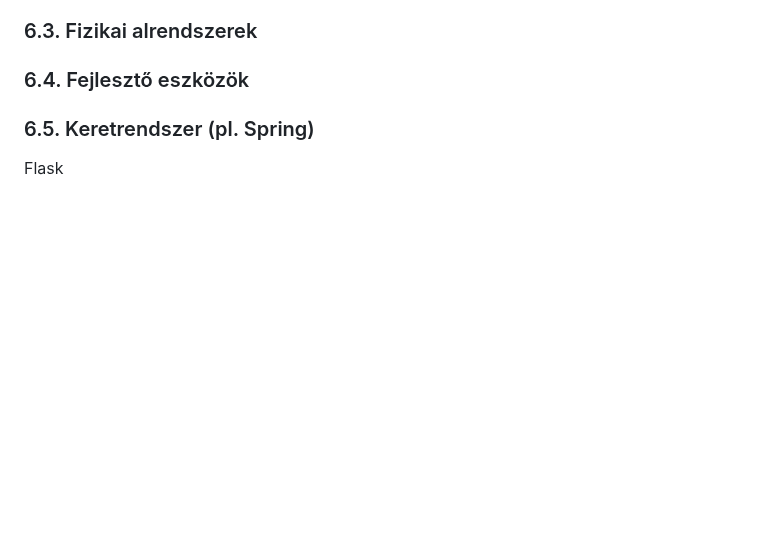
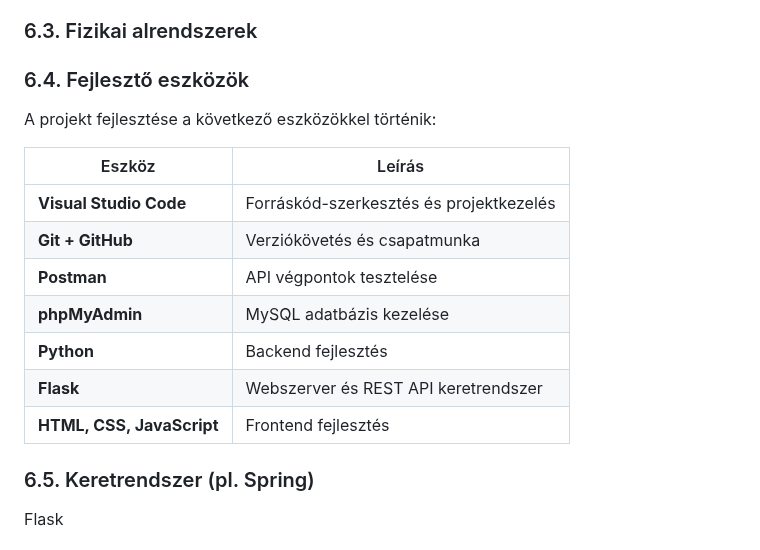
Before and after one commit to KKondor/2025-szfm-big-project, a Markdown page: docs/rendszerterv.md, the part around the change. Rendered like a GitHub page; blank space fills up the shorter version.

Commit message:
docs: update developer tools section in rendszerterv.md

```diff
--- a/docs/rendszerterv.md
+++ b/docs/rendszerterv.md
@@ -196,6 +196,18 @@ A rendszer a **kliens–szerver architektúrát** követi: a Flask alapú backen
 
 ### 6.4. Fejlesztő eszközök
 
+A projekt fejlesztése a következő eszközökkel történik:
+
+| Eszköz                    | Leírás                                  |
+| ------------------------- | --------------------------------------- |
+| **Visual Studio Code**    | Forráskód-szerkesztés és projektkezelés |
+| **Git + GitHub**          | Verziókövetés és csapatmunka            |
+| **Postman**               | API végpontok tesztelése                |
+| **phpMyAdmin**            | MySQL adatbázis kezelése                |
+| **Python**                | Backend fejlesztés                      |
+| **Flask**                 | Webszerver és REST API keretrendszer    |
+| **HTML, CSS, JavaScript** | Frontend fejlesztés                     |
+
 ### 6.5. Keretrendszer (pl. Spring)
 
 Flask
```
